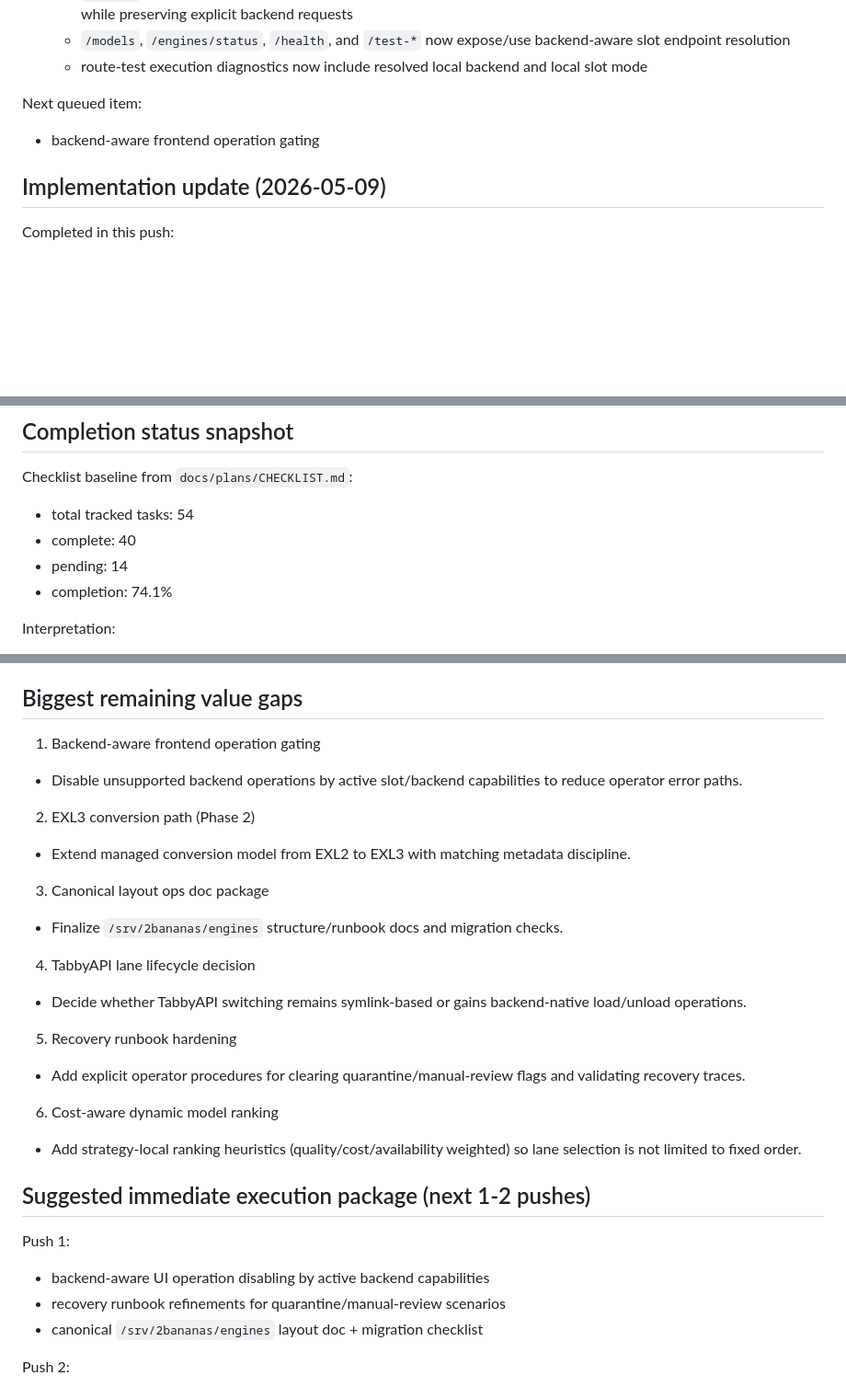
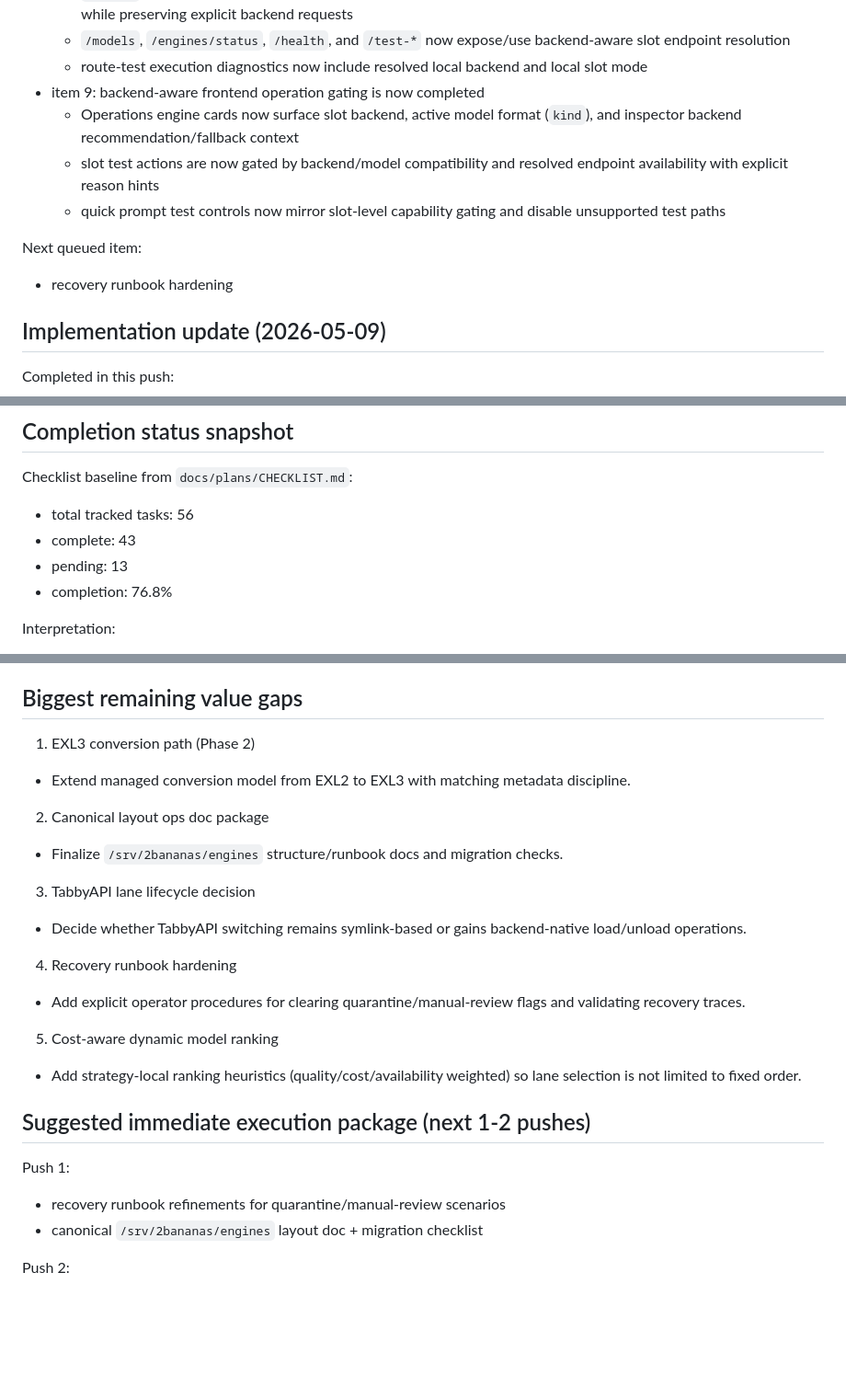
Before and after one commit to markingold/llm-manager, a Markdown page: docs/plans/NEXT_PUSH.md, 3 parts joined by grey strips. Shown at 92% size. Drawn GitHub-style; blank space fills up the shorter version.

Commit message:
docs(plans): close backend-aware UI gating slice

```diff
--- a/docs/plans/NEXT_PUSH.md
+++ b/docs/plans/NEXT_PUSH.md
@@ -63,9 +64,13 @@ Completed items from the locked queue:
   - `/switch` now auto-applies recommended backend for vLLM/Tabby-oriented model kinds when backend is omitted, while preserving explicit backend requests
   - `/models`, `/engines/status`, `/health`, and `/test-*` now expose/use backend-aware slot endpoint resolution
   - route-test execution diagnostics now include resolved local backend and local slot mode
+- item 9: backend-aware frontend operation gating is now completed
+  - Operations engine cards now surface slot backend, active model format (`kind`), and inspector backend recommendation/fallback context
+  - slot test actions are now gated by backend/model compatibility and resolved endpoint availability with explicit reason hints
+  - quick prompt test controls now mirror slot-level capability gating and disable unsupported test paths
 
 Next queued item:
-- backend-aware frontend operation gating
+- recovery runbook hardening
 
 ## Implementation update (2026-05-09)
 
@@ -92,10 +97,10 @@ Previously completed in this sequence:
 ## Completion status snapshot
 
 Checklist baseline from `docs/plans/CHECKLIST.md`:
-- total tracked tasks: 54
-- complete: 40
-- pending: 14
-- completion: 74.1%
+- total tracked tasks: 56
+- complete: 43
+- pending: 13
+- completion: 76.8%
 
 Interpretation:
 - Core broker and operator capabilities are now established.
@@ -125,28 +130,24 @@ Interpretation:
 
 ## Biggest remaining value gaps
 
-1. Backend-aware frontend operation gating
-- Disable unsupported backend operations by active slot/backend capabilities to reduce operator error paths.
-
-2. EXL3 conversion path (Phase 2)
+1. EXL3 conversion path (Phase 2)
 - Extend managed conversion model from EXL2 to EXL3 with matching metadata discipline.
 
-3. Canonical layout ops doc package
+2. Canonical layout ops doc package
 - Finalize `/srv/2bananas/engines` structure/runbook docs and migration checks.
 
-4. TabbyAPI lane lifecycle decision
+3. TabbyAPI lane lifecycle decision
 - Decide whether TabbyAPI switching remains symlink-based or gains backend-native load/unload operations.
 
-5. Recovery runbook hardening
+4. Recovery runbook hardening
 - Add explicit operator procedures for clearing quarantine/manual-review flags and validating recovery traces.
 
-6. Cost-aware dynamic model ranking
+5. Cost-aware dynamic model ranking
 - Add strategy-local ranking heuristics (quality/cost/availability weighted) so lane selection is not limited to fixed order.
 
 ## Suggested immediate execution package (next 1-2 pushes)
 
 Push 1:
-- backend-aware UI operation disabling by active backend capabilities
 - recovery runbook refinements for quarantine/manual-review scenarios
 - canonical `/srv/2bananas/engines` layout doc + migration checklist
 
```
Also changed, not shown: other parts of docs/plans/NEXT_PUSH.md (+1 -0 lines), docs/plans/CHECKLIST.md (+2 -2 lines), docs/plans/ROADMAP.md (+1 -1 lines).
